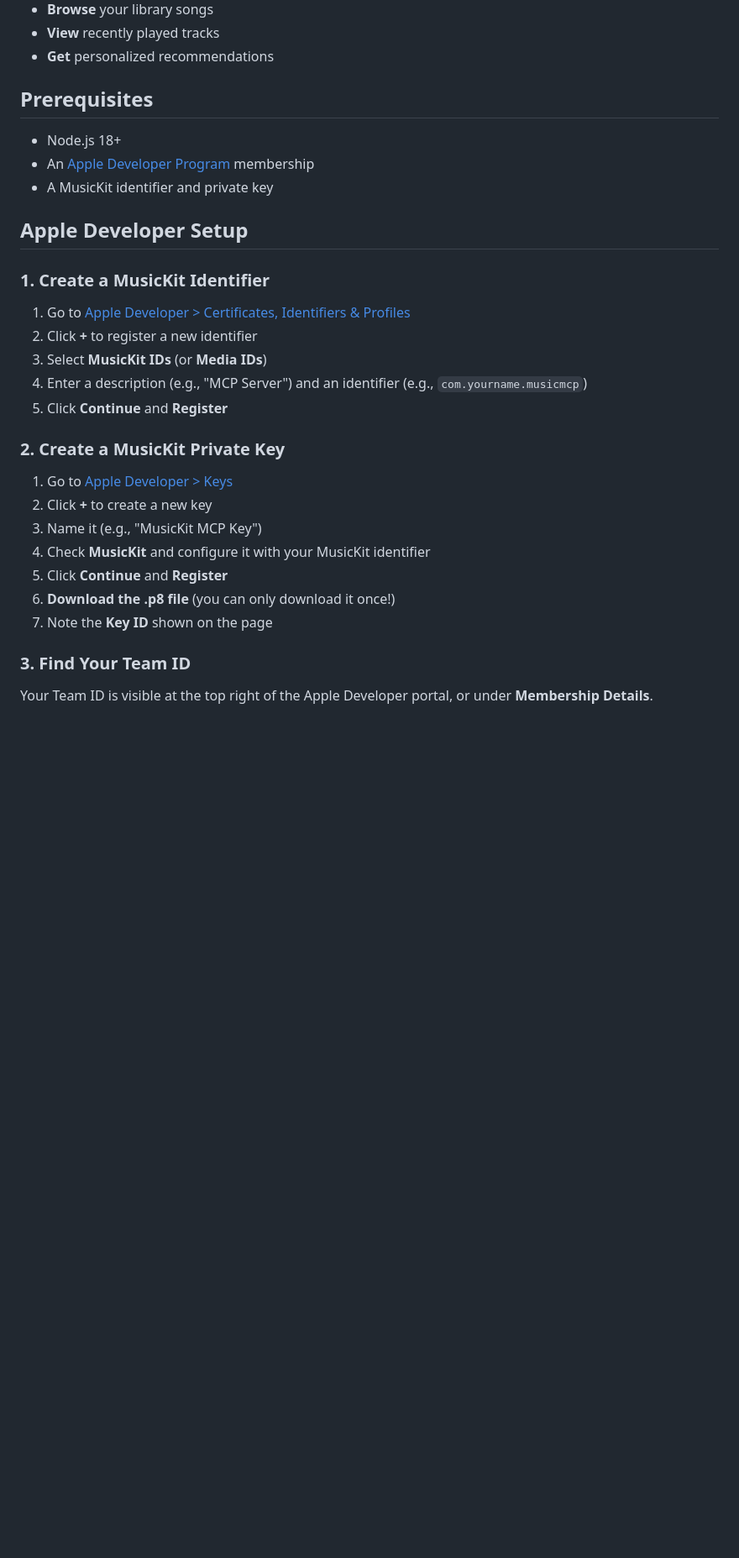
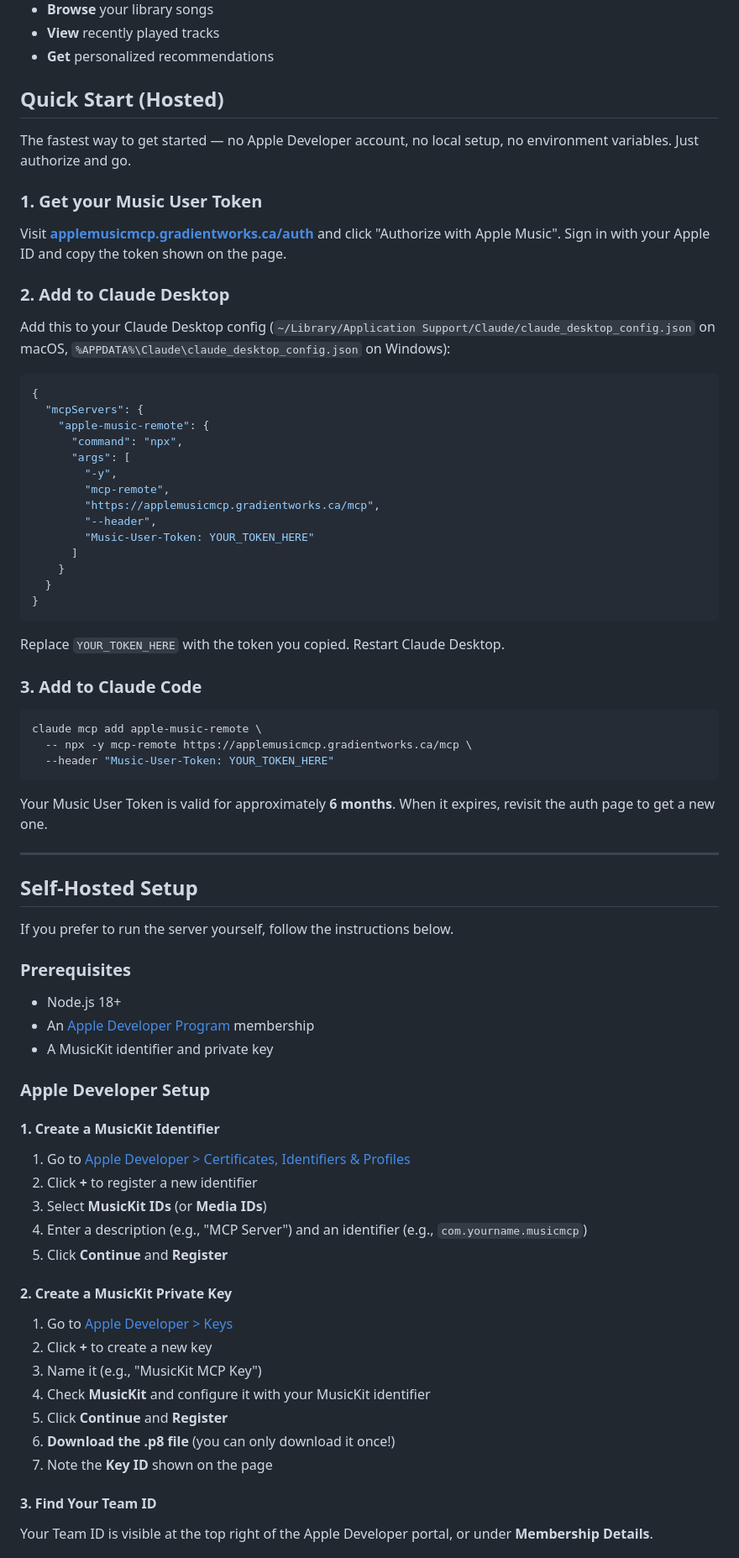
Before and after one commit to popand/AppleMusicMCP, a Markdown page: README.md, the part around one of its changes. Shown at 84% size. Rendered like a GitHub page; blank space fills up the shorter version.

Commit message:
Update README with hosted quick start and remote deployment docs
Add a "Quick Start (Hosted)" section as the primary onboarding path
so users can get started without an Apple Developer account. Reorganize
the self-hosted setup under its own section and document both local
and remote architecture modes.

Co-Authored-By: Claude Opus 4.6 <noreply@anthropic.com>

````diff
--- a/README.md
+++ b/README.md
@@ -14,15 +14,62 @@ An MCP (Model Context Protocol) server that integrates with Apple Music, allowin
 - **View** recently played tracks
 - **Get** personalized recommendations
 
-## Prerequisites
+## Quick Start (Hosted)
+
+The fastest way to get started — no Apple Developer account, no local setup, no environment variables. Just authorize and go.
+
+### 1. Get your Music User Token
+
+Visit **[applemusicmcp.gradientworks.ca/auth](https://applemusicmcp.gradientworks.ca/auth)** and click "Authorize with Apple Music". Sign in with your Apple ID and copy the token shown on the page.
+
+### 2. Add to Claude Desktop
+
+Add this to your Claude Desktop config (`~/Library/Application Support/Claude/claude_desktop_config.json` on macOS, `%APPDATA%\Claude\claude_desktop_config.json` on Windows):
+
+```json
+{
+  "mcpServers": {
+    "apple-music-remote": {
+      "command": "npx",
+      "args": [
+        "-y",
+        "mcp-remote",
+        "https://applemusicmcp.gradientworks.ca/mcp",
+        "--header",
+        "Music-User-Token: YOUR_TOKEN_HERE"
+      ]
+    }
+  }
+}
+```
+
+Replace `YOUR_TOKEN_HERE` with the token you copied. Restart Claude Desktop.
+
+### 3. Add to Claude Code
+
+```bash
+claude mcp add apple-music-remote \
+  -- npx -y mcp-remote https://applemusicmcp.gradientworks.ca/mcp \
+  --header "Music-User-Token: YOUR_TOKEN_HERE"
+```
+
+Your Music User Token is valid for approximately **6 months**. When it expires, revisit the auth page to get a new one.
+
+---
+
+## Self-Hosted Setup
+
+If you prefer to run the server yourself, follow the instructions below.
+
+### Prerequisites
 
 - Node.js 18+
 - An [Apple Developer Program](https://developer.apple.com/programs/) membership
 - A MusicKit identifier and private key
 
-## Apple Developer Setup
+### Apple Developer Setup
 
-### 1. Create a MusicKit Identifier
+#### 1. Create a MusicKit Identifier
 
 1. Go to [Apple Developer > Certificates, Identifiers & Profiles](https://developer.apple.com/account/resources/identifiers/list)
 2. Click **+** to register a new identifier
@@ -30,7 +77,7 @@ An MCP (Model Context Protocol) server that integrates with Apple Music, allowin
 4. Enter a description (e.g., "MCP Server") and an identifier (e.g., `com.yourname.musicmcp`)
 5. Click **Continue** and **Register**
 
-### 2. Create a MusicKit Private Key
+#### 2. Create a MusicKit Private Key
 
 1. Go to [Apple Developer > Keys](https://developer.apple.com/account/resources/authkeys/list)
 2. Click **+** to create a new key
@@ -40,7 +87,7 @@ An MCP (Model Context Protocol) server that integrates with Apple Music, allowin
 6. **Download the .p8 file** (you can only download it once!)
 7. Note the **Key ID** shown on the page
 
-### 3. Find Your Team ID
+#### 3. Find Your Team ID
 
 Your Team ID is visible at the top right of the Apple Developer portal, or under **Membership Details**.
 
````
Also changed, not shown: other parts of README.md (+9 -7 lines).
